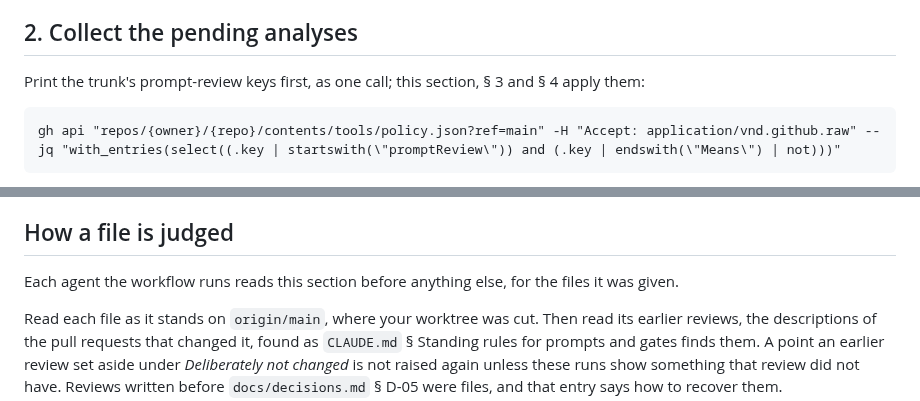
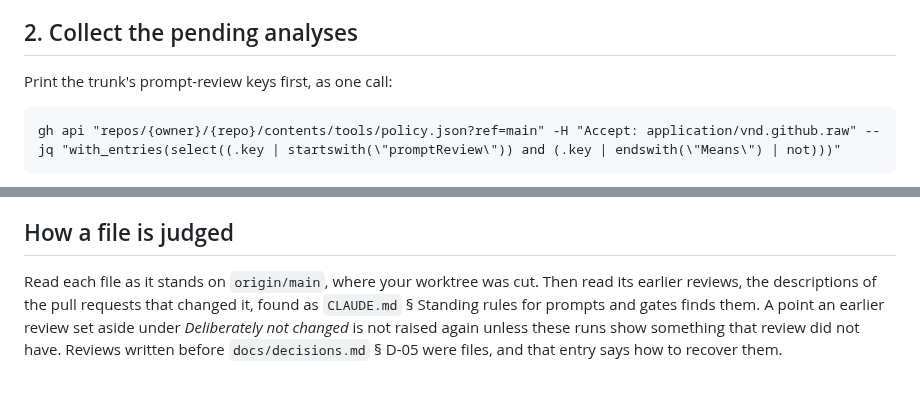
Before and after one commit to jasonroberts-tw/asdlc-openspec, a Markdown page: .claude/agents/continuous-prompt-improvement.md, 2 parts joined by grey strips. Drawn GitHub-style; blank space fills up the shorter version.

Commit message:
continuous-prompt-improvement is consolidated before its edit, as its § How a prompt is consolidated asks: § How a file is judged drops its opening sentence, a step both of review-prompts.js's prompts that send an agent there state ("Read ... before anything else", "Read ... first"), and § 2 drops "this section, § 3 and § 4 apply them", which each of those sections states where it applies a key, freeing 26 words of 2,161
Co-Authored-By: Claude Opus 5.5 <noreply@anthropic.com>

```diff
--- a/.claude/agents/continuous-prompt-improvement.md
+++ b/.claude/agents/continuous-prompt-improvement.md
@@ -25,7 +25,7 @@ no review starts, leaving out the session your name names.
 
 ## 2. Collect the pending analyses
 
-Print the trunk's prompt-review keys first, as one call; this section, § 3 and § 4 apply them:
+Print the trunk's prompt-review keys first, as one call:
 
     gh api "repos/{owner}/{repo}/contents/tools/policy.json?ref=main" -H "Accept: application/vnd.github.raw" --jq "with_entries(select((.key | startswith(\"promptReview\")) and (.key | endswith(\"Means\") | not)))"
 
@@ -142,8 +142,6 @@ sections are the value.
 
 ## How a file is judged
 
-Each agent the workflow runs reads this section before anything else, for the files it was given.
-
 Read each file as it stands on `origin/main`, where your worktree was cut. Then read its earlier
 reviews, the descriptions of the pull requests that changed it, found as `CLAUDE.md` § Standing
 rules for prompts and gates finds them. A point an earlier review set aside under *Deliberately not
```
